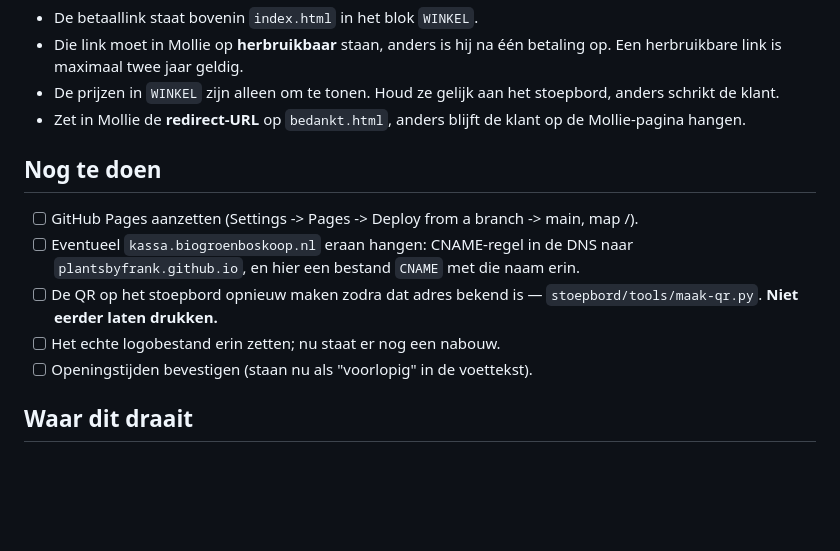
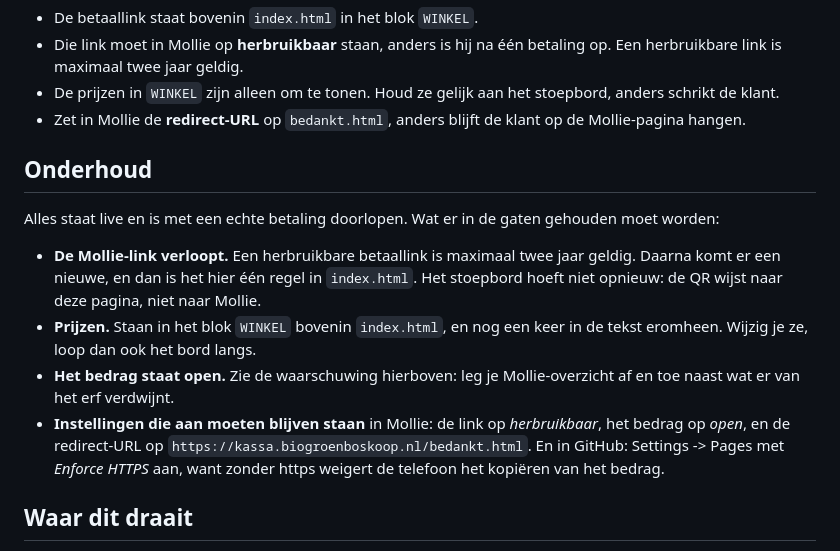
Before and after one commit to PlantsbyFrank/kassa-biogroenboskoop, a Markdown page: README.md, the part around the change. Drawn GitHub-style; blank space fills up the shorter version.

Commit message:
Replace the to-do list with what actually needs watching
Every item was done. Swapped it for what can still break: the link expiring
after two years, prices living in two places, and the Mollie and Pages
settings that have to stay on.

Co-Authored-By: Claude Opus 5 <noreply@anthropic.com>
Claude-Session: https://claude.ai/code/session_01CW6Xc9Jzq679VQcde9YEJL

```diff
--- a/README.md
+++ b/README.md
@@ -39,15 +39,24 @@ bestelling een eigen betaling aanmaakt. Dat is beschreven in `betaalfunctie/`.
 - Zet in Mollie de **redirect-URL** op `bedankt.html`, anders blijft de klant
   op de Mollie-pagina hangen.
 
-## Nog te doen
+## Onderhoud
 
-- [ ] GitHub Pages aanzetten (Settings -> Pages -> Deploy from a branch -> main, map /).
-- [ ] Eventueel `kassa.biogroenboskoop.nl` eraan hangen: CNAME-regel in de DNS naar
-      `plantsbyfrank.github.io`, en hier een bestand `CNAME` met die naam erin.
-- [ ] De QR op het stoepbord opnieuw maken zodra dat adres bekend is —
-      `stoepbord/tools/maak-qr.py`. **Niet eerder laten drukken.**
-- [ ] Het echte logobestand erin zetten; nu staat er nog een nabouw.
-- [ ] Openingstijden bevestigen (staan nu als "voorlopig" in de voettekst).
+Alles staat live en is met een echte betaling doorlopen. Wat er in de gaten
+gehouden moet worden:
+
+- **De Mollie-link verloopt.** Een herbruikbare betaallink is maximaal twee
+  jaar geldig. Daarna komt er een nieuwe, en dan is het hier één regel in
+  `index.html`. Het stoepbord hoeft niet opnieuw: de QR wijst naar deze
+  pagina, niet naar Mollie.
+- **Prijzen.** Staan in het blok `WINKEL` bovenin `index.html`, en nog een
+  keer in de tekst eromheen. Wijzig je ze, loop dan ook het bord langs.
+- **Het bedrag staat open.** Zie de waarschuwing hierboven: leg je
+  Mollie-overzicht af en toe naast wat er van het erf verdwijnt.
+- **Instellingen die aan moeten blijven staan** in Mollie: de link op
+  *herbruikbaar*, het bedrag op *open*, en de redirect-URL op
+  `https://kassa.biogroenboskoop.nl/bedankt.html`. En in GitHub:
+  Settings -> Pages met *Enforce HTTPS* aan, want zonder https weigert de
+  telefoon het kopiëren van het bedrag.
 
 ## Waar dit draait
 
```
